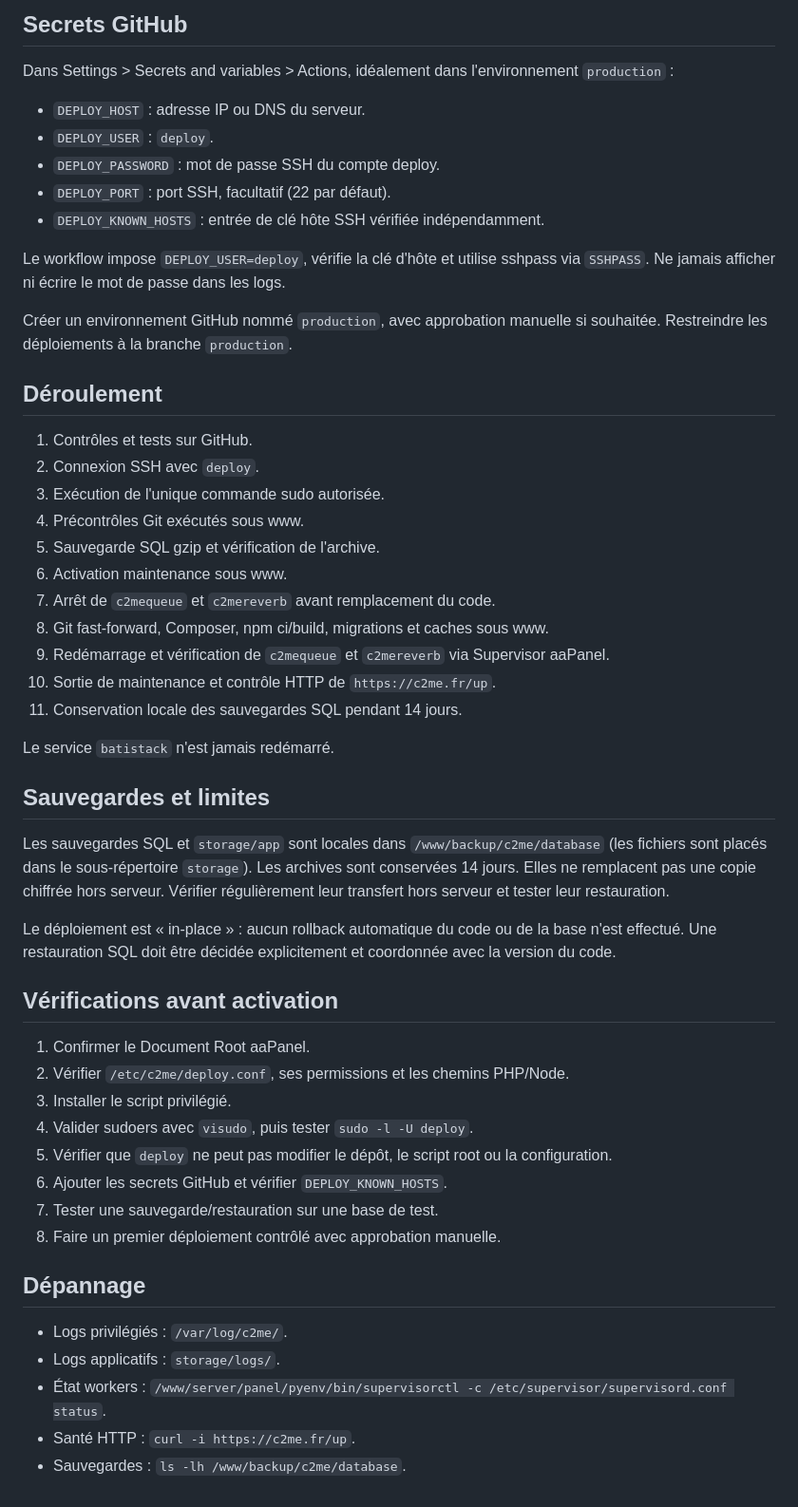
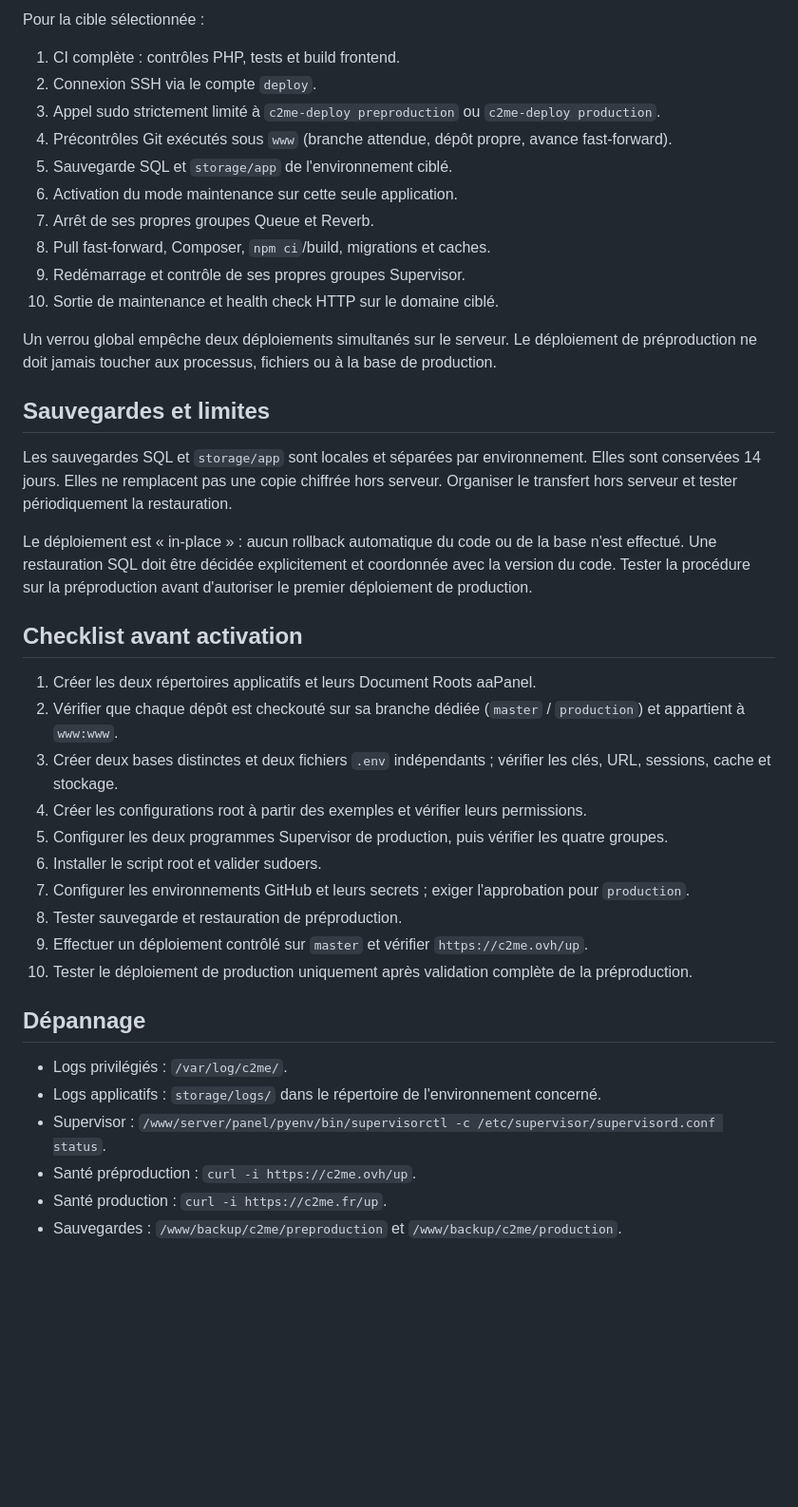
Before and after one commit to C2ME-ORGA/site, a Markdown page: docs/deployment.md, the part around one of its changes. Shown at 95% size. Rendered like a GitHub page; blank space fills up the shorter version.

Commit message:
docs: document isolated preproduction and production deployments

```diff
--- a/docs/deployment.md
+++ b/docs/deployment.md
@@ -90,55 +124,42 @@ Le script root valide les chemins et noms des programmes Supervisor et n'accepte
 
-## Secrets GitHub
+Pour la cible sélectionnée :
+1. CI complète : contrôles PHP, tests et build frontend.
+2. Connexion SSH via le compte `deploy`.
+3. Appel sudo strictement limité à `c2me-deploy preproduction` ou `c2me-deploy production`.
+4. Précontrôles Git exécutés sous `www` (branche attendue, dépôt propre, avance fast-forward).
+5. Sauvegarde SQL et `storage/app` de l'environnement ciblé.
+6. Activation du mode maintenance sur cette seule application.
+7. Arrêt de ses propres groupes Queue et Reverb.
+8. Pull fast-forward, Composer, `npm ci`/build, migrations et caches.
+9. Redémarrage et contrôle de ses propres groupes Supervisor.
+10. Sortie de maintenance et health check HTTP sur le domaine ciblé.
 
-Dans Settings > Secrets and variables > Actions, idéalement dans l'environnement `production` :
-
-- `DEPLOY_HOST` : adresse IP ou DNS du serveur.
-- `DEPLOY_USER` : `deploy`.
-- `DEPLOY_PASSWORD` : mot de passe SSH du compte deploy.
-- `DEPLOY_PORT` : port SSH, facultatif (22 par défaut).
-- `DEPLOY_KNOWN_HOSTS` : entrée de clé hôte SSH vérifiée indépendamment.
-
-Le workflow impose `DEPLOY_USER=deploy`, vérifie la clé d'hôte et utilise sshpass via `SSHPASS`. Ne jamais afficher ni écrire le mot de passe dans les logs.
-
-Créer un environnement GitHub nommé `production`, avec approbation manuelle si souhaitée. Restreindre les déploiements à la branche `production`.
-
-## Déroulement
-
-1. Contrôles et tests sur GitHub.
-2. Connexion SSH avec `deploy`.
-3. Exécution de l'unique commande sudo autorisée.
-4. Précontrôles Git exécutés sous www.
-5. Sauvegarde SQL gzip et vérification de l'archive.
-6. Activation maintenance sous www.
-7. Arrêt de `c2mequeue` et `c2mereverb` avant remplacement du code.
-8. Git fast-forward, Composer, npm ci/build, migrations et caches sous www.
-9. Redémarrage et vérification de `c2mequeue` et `c2mereverb` via Supervisor aaPanel.
-10. Sortie de maintenance et contrôle HTTP de `https://c2me.fr/up`.
-11. Conservation locale des sauvegardes SQL pendant 14 jours.
-
-Le service `batistack` n'est jamais redémarré.
+Un verrou global empêche deux déploiements simultanés sur le serveur. Le déploiement de préproduction ne doit jamais toucher aux processus, fichiers ou à la base de production.
 
 ## Sauvegardes et limites
 
-Les sauvegardes SQL et `storage/app` sont locales dans `/www/backup/c2me/database` (les fichiers sont placés dans le sous-répertoire `storage`). Les archives sont conservées 14 jours. Elles ne remplacent pas une copie chiffrée hors serveur. Vérifier régulièrement leur transfert hors serveur et tester leur restauration.
+Les sauvegardes SQL et `storage/app` sont locales et séparées par environnement. Elles sont conservées 14 jours. Elles ne remplacent pas une copie chiffrée hors serveur. Organiser le transfert hors serveur et tester périodiquement la restauration.
 
-Le déploiement est « in-place » : aucun rollback automatique du code ou de la base n'est effectué. Une restauration SQL doit être décidée explicitement et coordonnée avec la version du code.
+Le déploiement est « in-place » : aucun rollback automatique du code ou de la base n'est effectué. Une restauration SQL doit être décidée explicitement et coordonnée avec la version du code. Tester la procédure sur la préproduction avant d'autoriser le premier déploiement de production.
 
-## Vérifications avant activation
+## Checklist avant activation
 
-1. Confirmer le Document Root aaPanel.
-2. Vérifier `/etc/c2me/deploy.conf`, ses permissions et les chemins PHP/Node.
-3. Installer le script privilégié.
-4. Valider sudoers avec `visudo`, puis tester `sudo -l -U deploy`.
-5. Vérifier que `deploy` ne peut pas modifier le dépôt, le script root ou la configuration.
-6. Ajouter les secrets GitHub et vérifier `DEPLOY_KNOWN_HOSTS`.
-7. Tester une sauvegarde/restauration sur une base de test.
-8. Faire un premier déploiement contrôlé avec approbation manuelle.
+1. Créer les deux répertoires applicatifs et leurs Document Roots aaPanel.
+2. Vérifier que chaque dépôt est checkouté sur sa branche dédiée (`master` / `production`) et appartient à `www:www`.
+3. Créer deux bases distinctes et deux fichiers `.env` indépendants ; vérifier les clés, URL, sessions, cache et stockage.
+4. Créer les configurations root à partir des exemples et vérifier leurs permissions.
+5. Configurer les deux programmes Supervisor de production, puis vérifier les quatre groupes.
+6. Installer le script root et valider sudoers.
+7. Configurer les environnements GitHub et leurs secrets ; exiger l'approbation pour `production`.
+8. Tester sauvegarde et restauration de préproduction.
+9. Effectuer un déploiement contrôlé sur `master` et vérifier `https://c2me.ovh/up`.
+10. Tester le déploiement de production uniquement après validation complète de la préproduction.
 
 ## Dépannage
 
 - Logs privilégiés : `/var/log/c2me/`.
-- Logs applicatifs : `storage/logs/`.
-- État workers : `/www/server/panel/pyenv/bin/supervisorctl -c /etc/supervisor/supervisord.conf status`.
-- Santé HTTP : `curl -i https://c2me.fr/up`.
-- Sauvegardes : `ls -lh /www/backup/c2me/database`.
+- Logs applicatifs : `storage/logs/` dans le répertoire de l'environnement concerné.
+- Supervisor : `/www/server/panel/pyenv/bin/supervisorctl -c /etc/supervisor/supervisord.conf status`.
+- Santé préproduction : `curl -i https://c2me.ovh/up`.
+- Santé production : `curl -i https://c2me.fr/up`.
+- Sauvegardes : `/www/backup/c2me/preproduction` et `/www/backup/c2me/production`.
```
Also changed, not shown: other parts of docs/deployment.md (+86 -52 lines).
